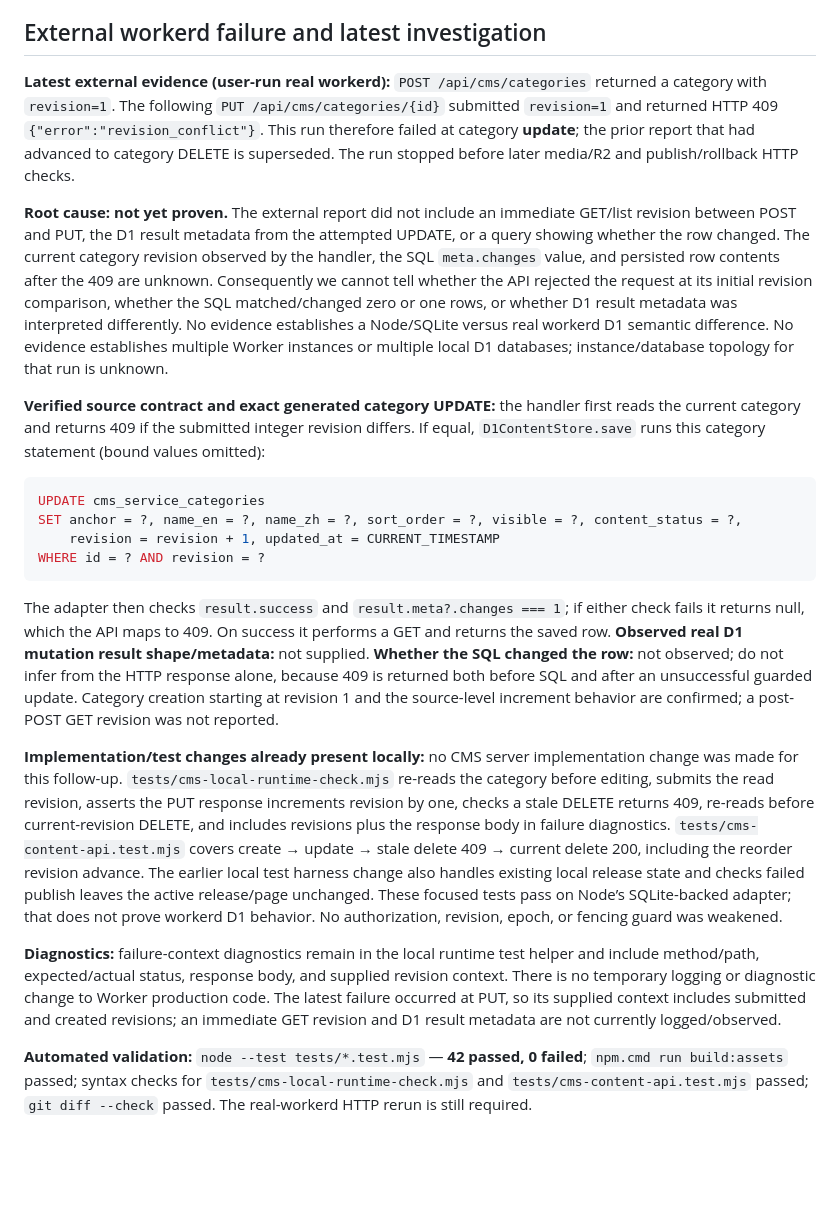
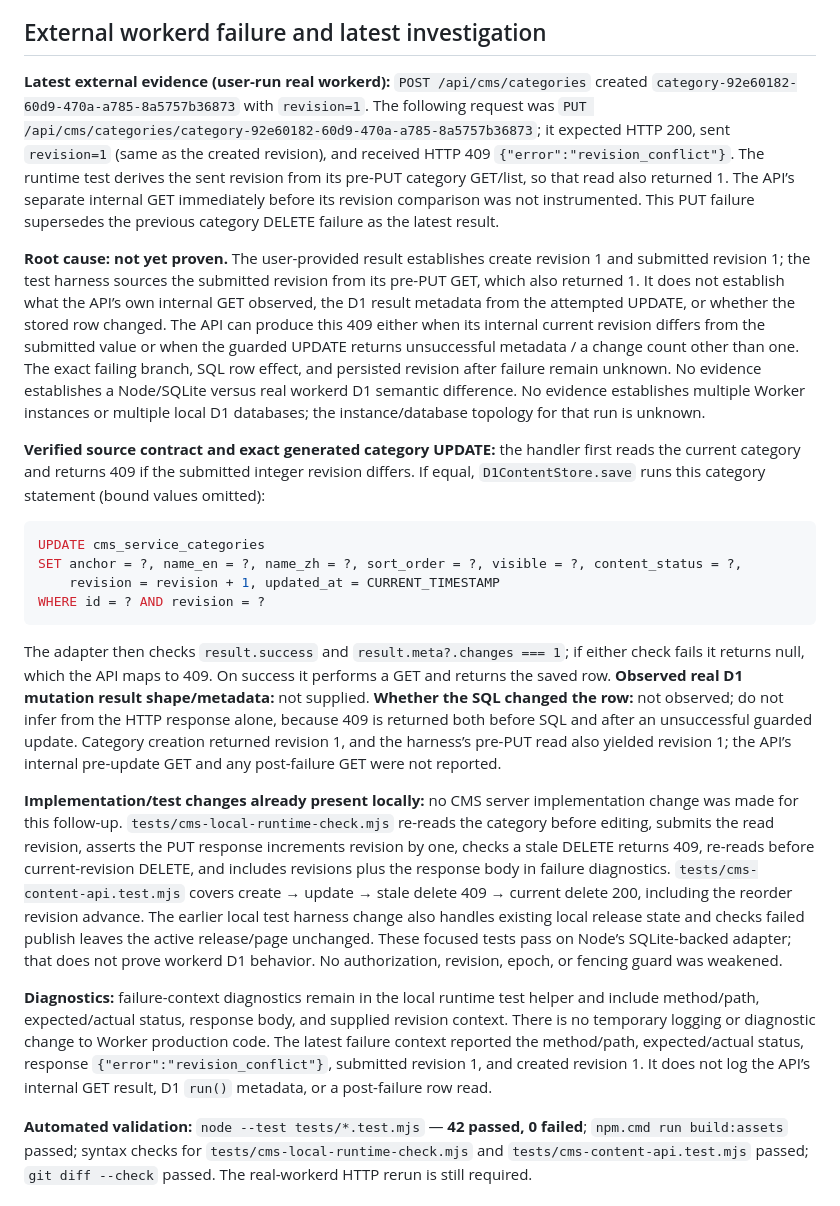
Before and after one commit to leonzll918-bit/amuse-hair-website, a Markdown page: project-brain/CURRENT_STATE.md, the part around one of its changes. GitHub-like rendering; blank space fills up the shorter version.

Commit message:
docs: record category PUT revision conflict evidence

````diff
--- a/project-brain/CURRENT_STATE.md
+++ b/project-brain/CURRENT_STATE.md
@@ -32,9 +32,9 @@ The local profile measured a synthetic 12 MP image at approximately **4.4 second
 
 ## External workerd failure and latest investigation
 
-**Latest external evidence (user-run real workerd):** `POST /api/cms/categories` returned a category with `revision=1`. The following `PUT /api/cms/categories/{id}` submitted `revision=1` and returned HTTP 409 `{"error":"revision_conflict"}`. This run therefore failed at category **update**; the prior report that had advanced to category DELETE is superseded. The run stopped before later media/R2 and publish/rollback HTTP checks.
+**Latest external evidence (user-run real workerd):** `POST /api/cms/categories` created `category-92e60182-60d9-470a-a785-8a5757b36873` with `revision=1`. The following request was `PUT /api/cms/categories/category-92e60182-60d9-470a-a785-8a5757b36873`; it expected HTTP 200, sent `revision=1` (same as the created revision), and received HTTP 409 `{"error":"revision_conflict"}`. The runtime test derives the sent revision from its pre-PUT category GET/list, so that read also returned 1. The API’s separate internal GET immediately before its revision comparison was not instrumented. This PUT failure supersedes the previous category DELETE failure as the latest result.
 
-**Root cause:** **not yet proven.** The external report did not include an immediate GET/list revision between POST and PUT, the D1 result metadata from the attempted UPDATE, or a query showing whether the row changed. The current category revision observed by the handler, the SQL `meta.changes` value, and persisted row contents after the 409 are unknown. Consequently we cannot tell whether the API rejected the request at its initial revision comparison, whether the SQL matched/changed zero or one rows, or whether D1 result metadata was interpreted differently. No evidence establishes a Node/SQLite versus real workerd D1 semantic difference. No evidence establishes multiple Worker instances or multiple local D1 databases; instance/database topology for that run is unknown.
+**Root cause:** **not yet proven.** The user-provided result establishes create revision 1 and submitted revision 1; the test harness sources the submitted revision from its pre-PUT GET, which also returned 1. It does not establish what the API’s own internal GET observed, the D1 result metadata from the attempted UPDATE, or whether the stored row changed. The API can produce this 409 either when its internal current revision differs from the submitted value or when the guarded UPDATE returns unsuccessful metadata / a change count other than one. The exact failing branch, SQL row effect, and persisted revision after failure remain unknown. No evidence establishes a Node/SQLite versus real workerd D1 semantic difference. No evidence establishes multiple Worker instances or multiple local D1 databases; the instance/database topology for that run is unknown.
 
 **Verified source contract and exact generated category UPDATE:** the handler first reads the current category and returns 409 if the submitted integer revision differs. If equal, `D1ContentStore.save` runs this category statement (bound values omitted):
 
@@ -45,11 +45,11 @@ SET anchor = ?, name_en = ?, name_zh = ?, sort_order = ?, visible = ?, content_s
 WHERE id = ? AND revision = ?
 ```
 
-The adapter then checks `result.success` and `result.meta?.changes === 1`; if either check fails it returns null, which the API maps to 409. On success it performs a GET and returns the saved row. **Observed real D1 mutation result shape/metadata:** not supplied. **Whether the SQL changed the row:** not observed; do not infer from the HTTP response alone, because 409 is returned both before SQL and after an unsuccessful guarded update. Category creation starting at revision 1 and the source-level increment behavior are confirmed; a post-POST GET revision was not reported.
+The adapter then checks `result.success` and `result.meta?.changes === 1`; if either check fails it returns null, which the API maps to 409. On success it performs a GET and returns the saved row. **Observed real D1 mutation result shape/metadata:** not supplied. **Whether the SQL changed the row:** not observed; do not infer from the HTTP response alone, because 409 is returned both before SQL and after an unsuccessful guarded update. Category creation returned revision 1, and the harness’s pre-PUT read also yielded revision 1; the API’s internal pre-update GET and any post-failure GET were not reported.
 
 **Implementation/test changes already present locally:** no CMS server implementation change was made for this follow-up. `tests/cms-local-runtime-check.mjs` re-reads the category before editing, submits the read revision, asserts the PUT response increments revision by one, checks a stale DELETE returns 409, re-reads before current-revision DELETE, and includes revisions plus the response body in failure diagnostics. `tests/cms-content-api.test.mjs` covers create → update → stale delete 409 → current delete 200, including the reorder revision advance. The earlier local test harness change also handles existing local release state and checks failed publish leaves the active release/page unchanged. These focused tests pass on Node’s SQLite-backed adapter; that does not prove workerd D1 behavior. No authorization, revision, epoch, or fencing guard was weakened.
 
-**Diagnostics:** failure-context diagnostics remain in the local runtime test helper and include method/path, expected/actual status, response body, and supplied revision context. There is no temporary logging or diagnostic change to Worker production code. The latest failure occurred at PUT, so its supplied context includes submitted and created revisions; an immediate GET revision and D1 result metadata are not currently logged/observed.
+**Diagnostics:** failure-context diagnostics remain in the local runtime test helper and include method/path, expected/actual status, response body, and supplied revision context. There is no temporary logging or diagnostic change to Worker production code. The latest failure context reported the method/path, expected/actual status, response `{"error":"revision_conflict"}`, submitted revision 1, and created revision 1. It does not log the API’s internal GET result, D1 `run()` metadata, or a post-failure row read.
 
 **Automated validation:** `node --test tests/*.test.mjs` — **42 passed, 0 failed**; `npm.cmd run build:assets` passed; syntax checks for `tests/cms-local-runtime-check.mjs` and `tests/cms-content-api.test.mjs` passed; `git diff --check` passed. The real-workerd HTTP rerun is still required.
 
````
Also changed, not shown: other parts of project-brain/CURRENT_STATE.md (+1 -1 lines).
